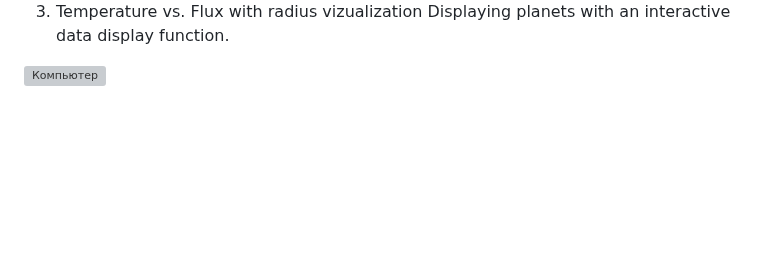
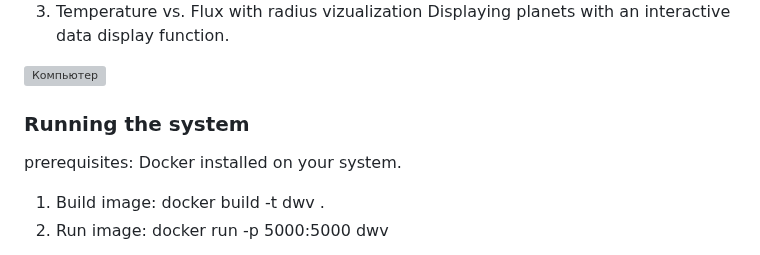
Before and after one commit to Data-Wrangling-and-Visualisation/potentially_habitable_planets, a Markdown page: README.md, the part around the change. Rendered like a GitHub page; blank space fills up the shorter version; grey boxes are pictures that could not be loaded.

Commit message:
Added guide to run system with docker

```diff
--- a/README.md
+++ b/README.md
@@ -91,3 +91,12 @@ Displaying stars with an interactive function of showing data and dividing stars
 Displaying planets with an interactive data display function.
 
 <img src="images/3rd_plot.png" alt="Компьютер" width="600" height="400">
+
+
+
+### Running the system
+
+prerequisites: Docker installed on your system.
+
+1. Build image: docker build -t dwv .
+2. Run image: docker run -p 5000:5000 dwv
```
